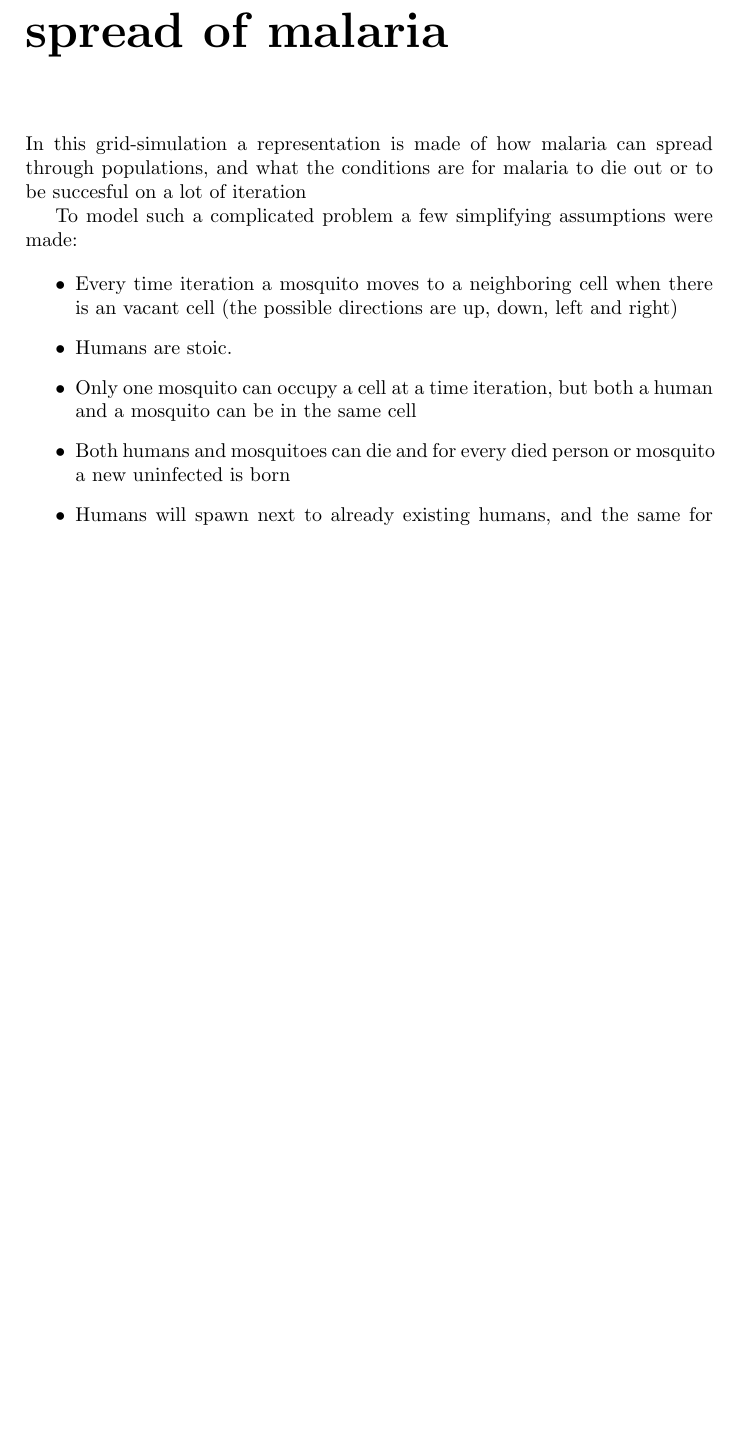
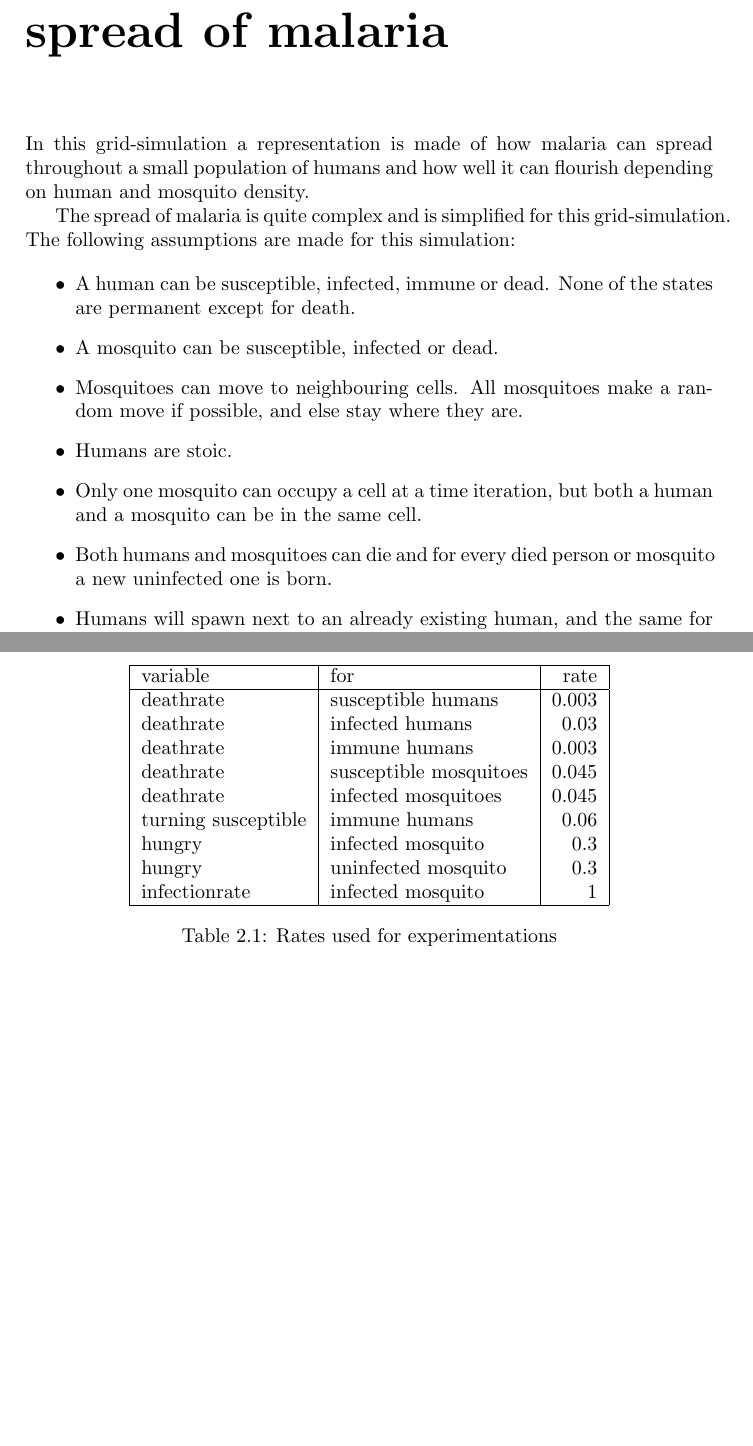
Before and after one commit to inge91/Inleiding-Modelleren-en-Simuleren, a LaTeX document (ForestFire/report.tex): part of page 6 of 6 before the commit and two parts of pages 6 and 8 of 8 after it, the two joined at a grey line, cut so that both start at the same text, the shorter picture padded with empty space. Compiled offline with pdfLaTeX.

Commit message:
changed some code

```diff
--- a/ForestFire/report.tex
+++ b/ForestFire/report.tex
@@ -143,5 +143,23 @@ with the highest density.
 \label{cha:malaria}
 
 In this grid-simulation a representation is made of how malaria can spread
-through populations, and what the conditions are for malaria to die out or to
-be succesful on a lot of iteration
+throughout a small population of humans and how well it can flourish
+depending on human and mosquito density.
+
+The spread of malaria is quite complex and is simplified for this
+grid-simulation. The following assumptions are made for this simulation:
+
+\begin{itemize}
+    \item A human can be susceptible, infected, immune or dead. None of the states are
+        permanent except for death.
+    \item A mosquito can be susceptible, infected or dead.
+    \item Mosquitoes can move to neighbouring cells. All mosquitoes make a
+        random move if possible, and else stay where they are.
+    \item Humans are stoic.
+    \item Only one mosquito can occupy a cell at a time iteration, but both a
+        human and a mosquito can be in the same cell.
+    \item Both humans and mosquitoes can die and for every died person or
+        mosquito a new uninfected one is born.
+    \item Humans will spawn next to an already existing human, and the same for
+        mosquitoes (creating clusters).
+    \item If a susceptible mosquito bites an infected human it changes to the
@@ -148,17 +195,24 @@ be succesful on a lot of iteration
 
 
-To model such a complicated problem a few simplifying assumptions were made:
+\begin{table}
+\centering
+\begin{tabular}{|l|l|r|}
+        \hline
+        variable&for&rate\\
+        \hline
+        deathrate&susceptible humans &0.003\\
+        deathrate&infected humans&0.03\\
+        deathrate&immune humans&0.003\\
+        deathrate&susceptible mosquitoes&0.045\\
+        deathrate&infected mosquitoes&0.045\\
+        turning susceptible&immune humans& 0.06\\
+        hungry&infected mosquito  & 0.3\\
+        hungry&uninfected mosquito& 0.3\\
+        infectionrate&infected mosquito& 1\\
+        \hline
+\end{tabular}
+\caption{Rates used for experimentations }
+\label{tab:rates}
+\end{table}
 
-\begin{itemize}
-    \item Every time iteration a mosquito moves to a neighboring cell when
-        there is an vacant cell (the possible directions are up, down, left and
-        right)
-    \item Humans are stoic.
-    \item Only one mosquito can occupy a cell at a time iteration, but both a
-        human and a mosquito can be in the same cell
-    \item Both humans and mosquitoes can die and for every died person or
-        mosquito a new uninfected is born
-    \item Humans will spawn next to already existing humans, and the same for
-        mosquitoes
-\end{itemize}
 
```
Also changed, not shown: ForestFire/report.tex (35 more changed lines), 1 other file.
